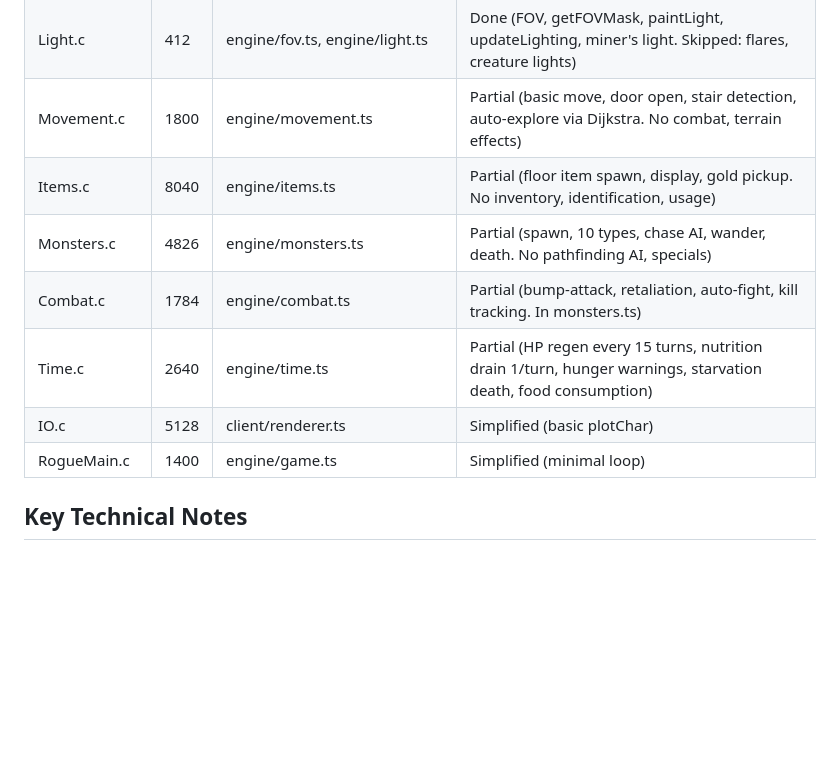
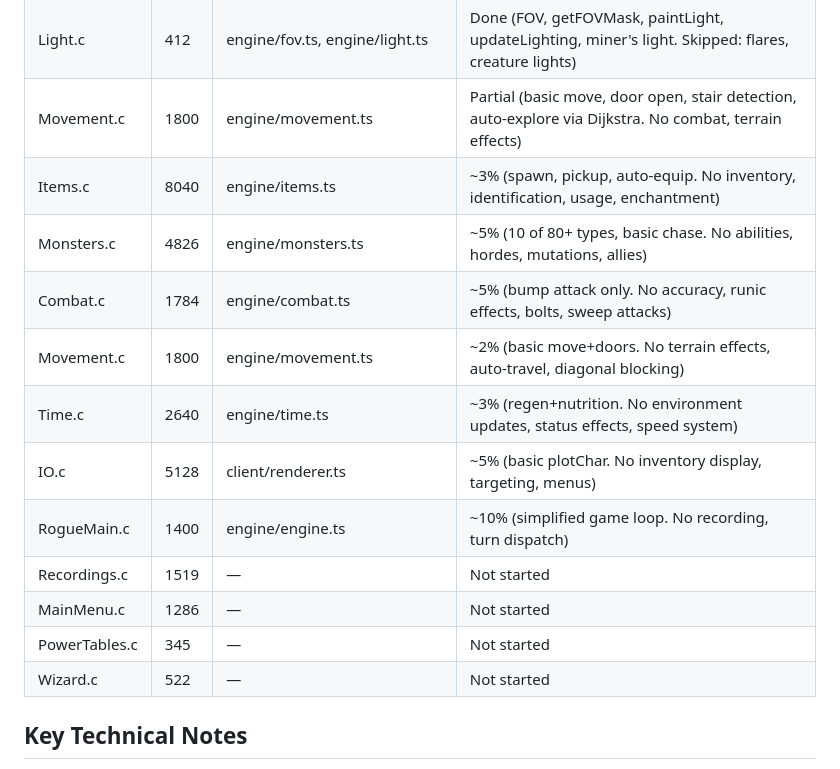
Before and after one commit to Gegonz/brogue-ts, a Markdown page: CLAUDE.md, the part around one of its changes. Rendered like a GitHub page; blank space fills up the shorter version.

```diff
--- a/CLAUDE.md
+++ b/CLAUDE.md
@@ -57,12 +57,17 @@ Claude edits code → server auto-reloads → test via MCP tools or browser. Nev
 | Architect.c | 3837 | engine/architect.ts | Done (7 room types, door sites, hallways, attachRooms, dungeon profiles. Skipped: machines/blueprints, lakes, loops) |
 | Light.c | 412 | engine/fov.ts, engine/light.ts | Done (FOV, getFOVMask, paintLight, updateLighting, miner's light. Skipped: flares, creature lights) |
 | Movement.c | 1800 | engine/movement.ts | Partial (basic move, door open, stair detection, auto-explore via Dijkstra. No combat, terrain effects) |
-| Items.c | 8040 | engine/items.ts | Partial (floor item spawn, display, gold pickup. No inventory, identification, usage) |
-| Monsters.c | 4826 | engine/monsters.ts | Partial (spawn, 10 types, chase AI, wander, death. No pathfinding AI, specials) |
-| Combat.c | 1784 | engine/combat.ts | Partial (bump-attack, retaliation, auto-fight, kill tracking. In monsters.ts) |
-| Time.c | 2640 | engine/time.ts | Partial (HP regen every 15 turns, nutrition drain 1/turn, hunger warnings, starvation death, food consumption) |
-| IO.c | 5128 | client/renderer.ts | Simplified (basic plotChar) |
-| RogueMain.c | 1400 | engine/game.ts | Simplified (minimal loop) |
+| Items.c | 8040 | engine/items.ts | ~3% (spawn, pickup, auto-equip. No inventory, identification, usage, enchantment) |
+| Monsters.c | 4826 | engine/monsters.ts | ~5% (10 of 80+ types, basic chase. No abilities, hordes, mutations, allies) |
+| Combat.c | 1784 | engine/combat.ts | ~5% (bump attack only. No accuracy, runic effects, bolts, sweep attacks) |
+| Movement.c | 1800 | engine/movement.ts | ~2% (basic move+doors. No terrain effects, auto-travel, diagonal blocking) |
+| Time.c | 2640 | engine/time.ts | ~3% (regen+nutrition. No environment updates, status effects, speed system) |
+| IO.c | 5128 | client/renderer.ts | ~5% (basic plotChar. No inventory display, targeting, menus) |
+| RogueMain.c | 1400 | engine/engine.ts | ~10% (simplified game loop. No recording, turn dispatch) |
+| Recordings.c | 1519 | — | Not started |
+| MainMenu.c | 1286 | — | Not started |
+| PowerTables.c | 345 | — | Not started |
+| Wizard.c | 522 | — | Not started |
 
 ## Key Technical Notes
 
```
Also changed, not shown: other parts of CLAUDE.md (+57 -7 lines).
